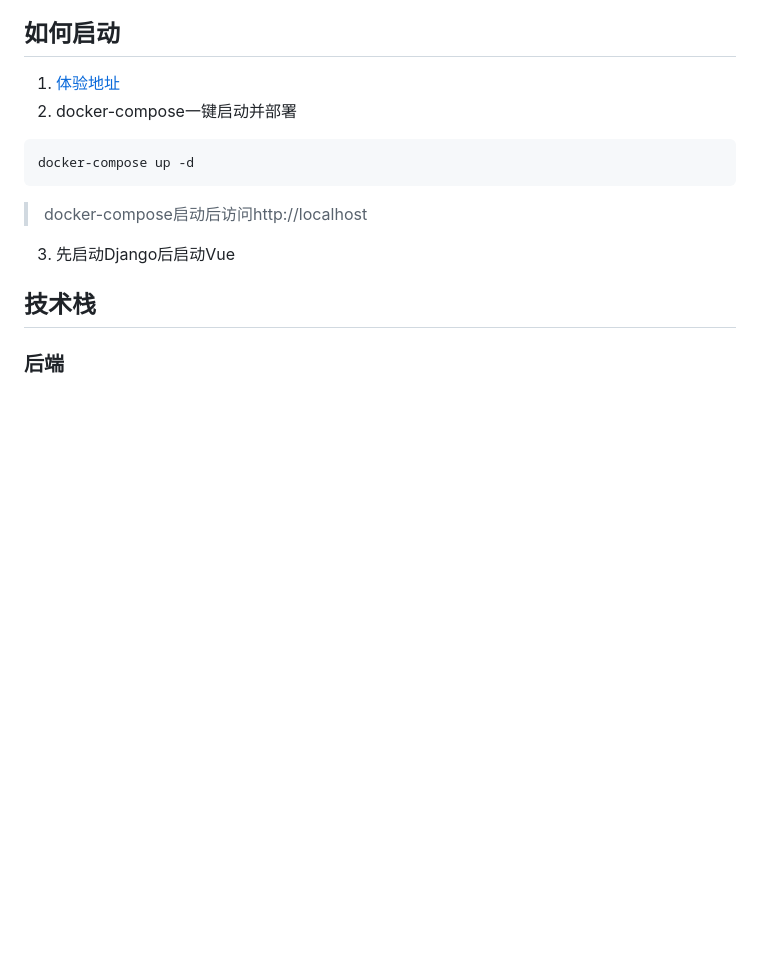
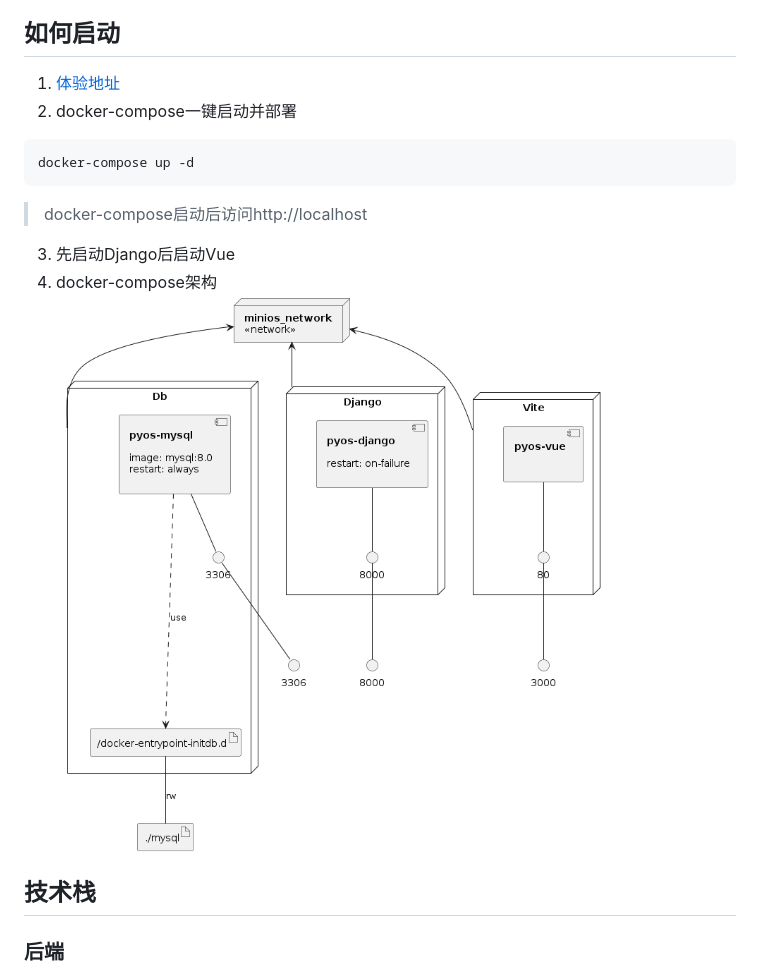
Before and after one commit to zgx949/miniOS, a Markdown page: README.md, the part around the change. Rendered like a GitHub page; pictures changed too: docker-compose.png (added); blank space fills up the shorter version.

Commit message:
🎉doc:added docker-compose.png to README.md

```diff
--- a/README.md
+++ b/README.md
@@ -13,6 +13,8 @@ docker-compose up -d
 > docker-compose启动后访问http://localhost
 
 3. 先启动Django后启动Vue
+4. docker-compose架构
+![img.png](docker-compose.png)
 ## 技术栈
 
 ### 后端
```
